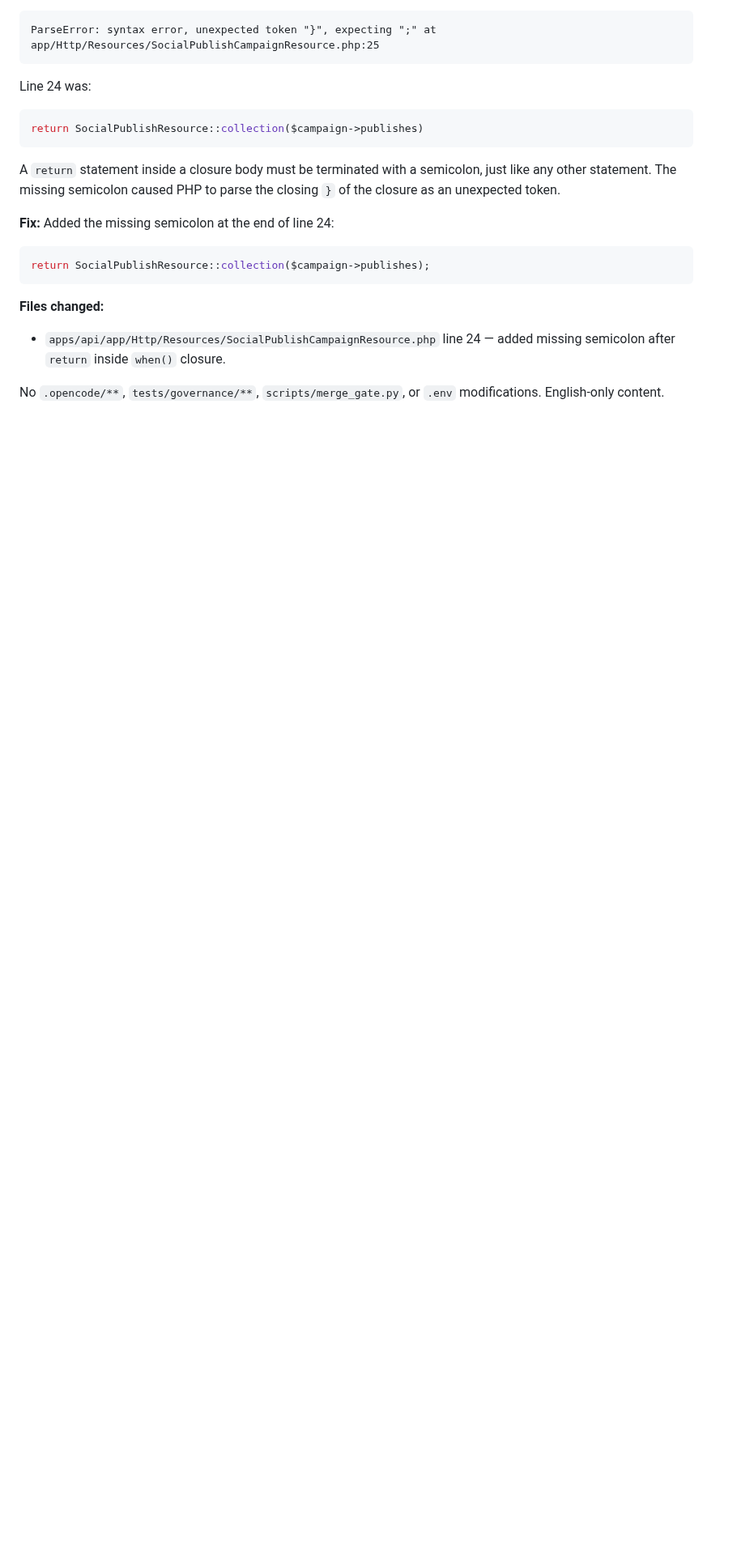
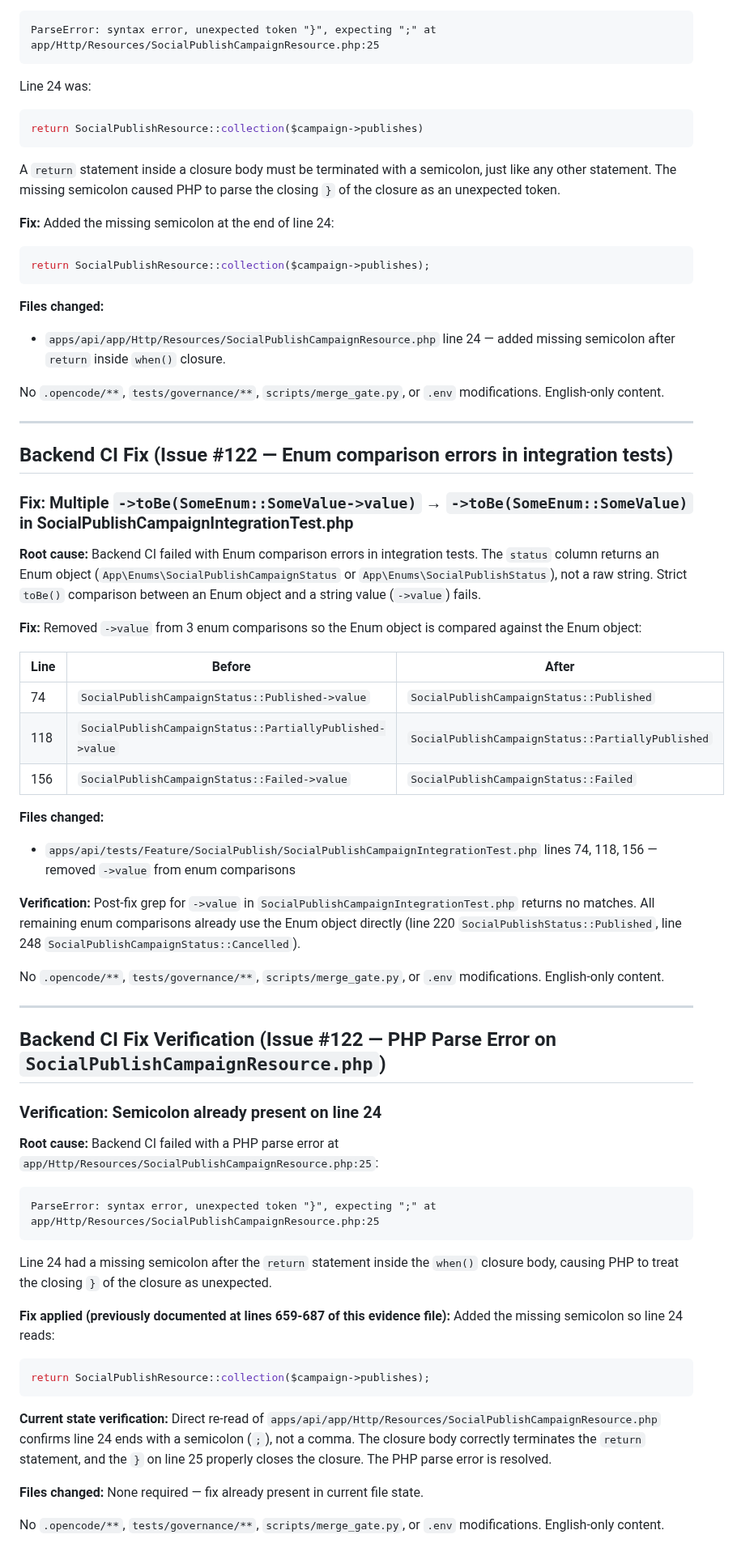
Before and after one commit to CarlosEGoulart/AiClip, a Markdown page: specs/122-one-click-publishing/evidence.md, the part around the change. Shown at 81% size. Rendered like a GitHub page; blank space fills up the shorter version.

````diff
--- a/specs/122-one-click-publishing/evidence.md
+++ b/specs/122-one-click-publishing/evidence.md
@@ -684,3 +684,49 @@ return SocialPublishResource::collection($campaign->publishes);
 - `apps/api/app/Http/Resources/SocialPublishCampaignResource.php` line 24 — added missing semicolon after `return` inside `when()` closure.
 
 No `.opencode/**`, `tests/governance/**`, `scripts/merge_gate.py`, or `.env` modifications. English-only content.
+
+---
+
+## Backend CI Fix (Issue #122 — Enum comparison errors in integration tests)
+
+### Fix: Multiple `->toBe(SomeEnum::SomeValue->value)` → `->toBe(SomeEnum::SomeValue)` in SocialPublishCampaignIntegrationTest.php
+
+**Root cause:** Backend CI failed with Enum comparison errors in integration tests. The `status` column returns an Enum object (`App\Enums\SocialPublishCampaignStatus` or `App\Enums\SocialPublishStatus`), not a raw string. Strict `toBe()` comparison between an Enum object and a string value (`->value`) fails.
+
+**Fix:** Removed `->value` from 3 enum comparisons so the Enum object is compared against the Enum object:
+
+| Line | Before | After |
+|------|--------|-------|
+| 74 | `SocialPublishCampaignStatus::Published->value` | `SocialPublishCampaignStatus::Published` |
+| 118 | `SocialPublishCampaignStatus::PartiallyPublished->value` | `SocialPublishCampaignStatus::PartiallyPublished` |
+| 156 | `SocialPublishCampaignStatus::Failed->value` | `SocialPublishCampaignStatus::Failed` |
+
+**Files changed:**
+- `apps/api/tests/Feature/SocialPublish/SocialPublishCampaignIntegrationTest.php` lines 74, 118, 156 — removed `->value` from enum comparisons
+
+**Verification:** Post-fix grep for `->value` in `SocialPublishCampaignIntegrationTest.php` returns no matches. All remaining enum comparisons already use the Enum object directly (line 220 `SocialPublishStatus::Published`, line 248 `SocialPublishCampaignStatus::Cancelled`).
+
+No `.opencode/**`, `tests/governance/**`, `scripts/merge_gate.py`, or `.env` modifications. English-only content.
+
+---
+
+## Backend CI Fix Verification (Issue #122 — PHP Parse Error on `SocialPublishCampaignResource.php`)
+
+### Verification: Semicolon already present on line 24
+
+**Root cause:** Backend CI failed with a PHP parse error at `app/Http/Resources/SocialPublishCampaignResource.php:25`:
+```
+ParseError: syntax error, unexpected token "}", expecting ";" at app/Http/Resources/SocialPublishCampaignResource.php:25
+```
+Line 24 had a missing semicolon after the `return` statement inside the `when()` closure body, causing PHP to treat the closing `}` of the closure as unexpected.
+
+**Fix applied (previously documented at lines 659-687 of this evidence file):** Added the missing semicolon so line 24 reads:
+```php
+return SocialPublishResource::collection($campaign->publishes);
+```
+
+**Current state verification:** Direct re-read of `apps/api/app/Http/Resources/SocialPublishCampaignResource.php` confirms line 24 ends with a semicolon (`;`), not a comma. The closure body correctly terminates the `return` statement, and the `}` on line 25 properly closes the closure. The PHP parse error is resolved.
+
+**Files changed:** None required — fix already present in current file state.
+
+No `.opencode/**`, `tests/governance/**`, `scripts/merge_gate.py`, or `.env` modifications. English-only content.
````
